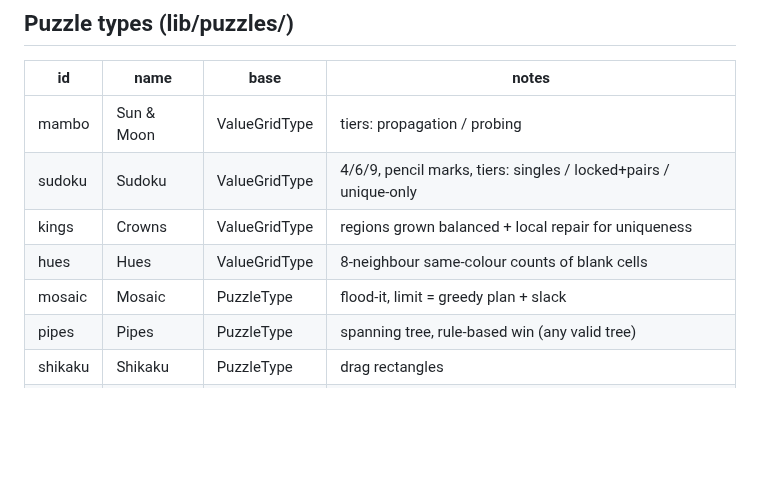
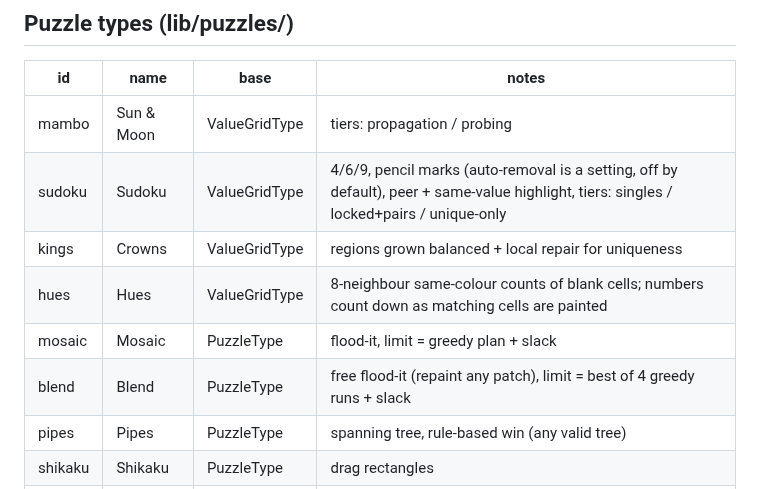
Before and after one commit to jncchds/apuzzle, a Markdown page: CLAUDE.md, the part around the change. Drawn GitHub-style; blank space fills up the shorter version.

```diff
--- a/CLAUDE.md
+++ b/CLAUDE.md
@@ -53,10 +53,11 @@ The full plan and puzzle rules are in `C:\Users\check\.claude\plans\hello-i-want
 | id | name | base | notes |
 |----|------|------|-------|
 | mambo | Sun & Moon | ValueGridType | tiers: propagation / probing |
-| sudoku | Sudoku | ValueGridType | 4/6/9, pencil marks, tiers: singles / locked+pairs / unique-only |
+| sudoku | Sudoku | ValueGridType | 4/6/9, pencil marks (auto-removal is a setting, off by default), peer + same-value highlight, tiers: singles / locked+pairs / unique-only |
 | kings | Crowns | ValueGridType | regions grown balanced + local repair for uniqueness |
-| hues | Hues | ValueGridType | 8-neighbour same-colour counts of blank cells |
+| hues | Hues | ValueGridType | 8-neighbour same-colour counts of blank cells; numbers count down as matching cells are painted |
 | mosaic | Mosaic | PuzzleType | flood-it, limit = greedy plan + slack |
+| blend | Blend | PuzzleType | free flood-it (repaint any patch), limit = best of 4 greedy runs + slack |
 | pipes | Pipes | PuzzleType | spanning tree, rule-based win (any valid tree) |
 | shikaku | Shikaku | PuzzleType | drag rectangles |
 | trail | Trail | PuzzleType | Hamiltonian path; capped at 7×7 (8×8 uniqueness proof too slow) |
```
Also changed, not shown: README.md (+1 -0 lines), docs/screenshots/blend_dark.png (added), docs/screenshots/hues_light.png, docs/screenshots/sudoku_dark.png, 11 other files.
